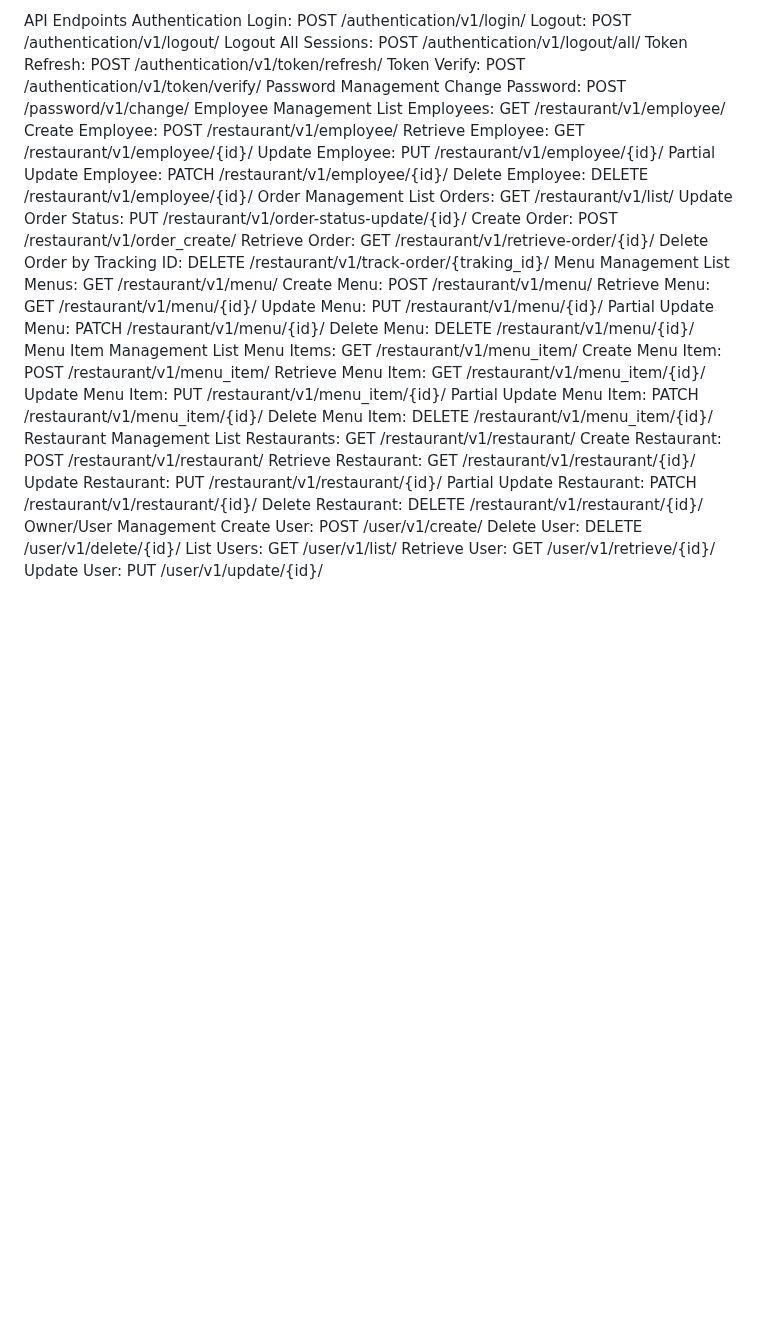
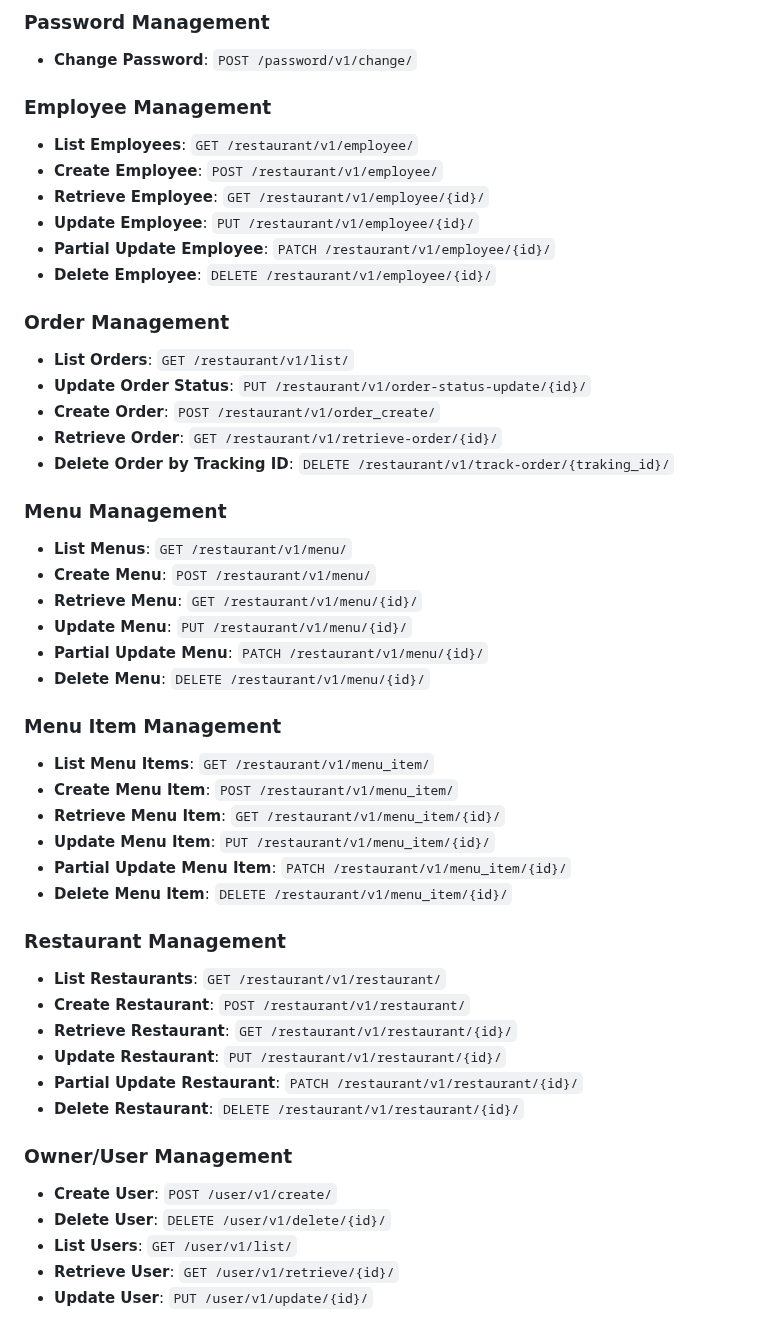
Before and after one commit to emoncse/Restaurant_Management_System_RMS, a Markdown page: README.md, the part around one of its changes. Drawn GitHub-style; blank space fills up the shorter version.

```diff
--- a/README.md
+++ b/README.md
@@ -90,50 +95,49 @@ The application should be accessible at http://localhost:8000/.
 
-API Endpoints
-Authentication
-Login: POST /authentication/v1/login/
-Logout: POST /authentication/v1/logout/
-Logout All Sessions: POST /authentication/v1/logout/all/
-Token Refresh: POST /authentication/v1/token/refresh/
-Token Verify: POST /authentication/v1/token/verify/
-Password Management
-Change Password: POST /password/v1/change/
-Employee Management
-List Employees: GET /restaurant/v1/employee/
-Create Employee: POST /restaurant/v1/employee/
-Retrieve Employee: GET /restaurant/v1/employee/{id}/
-Update Employee: PUT /restaurant/v1/employee/{id}/
-Partial Update Employee: PATCH /restaurant/v1/employee/{id}/
-Delete Employee: DELETE /restaurant/v1/employee/{id}/
-Order Management
-List Orders: GET /restaurant/v1/list/
-Update Order Status: PUT /restaurant/v1/order-status-update/{id}/
-Create Order: POST /restaurant/v1/order_create/
-Retrieve Order: GET /restaurant/v1/retrieve-order/{id}/
-Delete Order by Tracking ID: DELETE /restaurant/v1/track-order/{traking_id}/
-Menu Management
-List Menus: GET /restaurant/v1/menu/
-Create Menu: POST /restaurant/v1/menu/
-Retrieve Menu: GET /restaurant/v1/menu/{id}/
-Update Menu: PUT /restaurant/v1/menu/{id}/
-Partial Update Menu: PATCH /restaurant/v1/menu/{id}/
-Delete Menu: DELETE /restaurant/v1/menu/{id}/
-Menu Item Management
-List Menu Items: GET /restaurant/v1/menu_item/
-Create Menu Item: POST /restaurant/v1/menu_item/
-Retrieve Menu Item: GET /restaurant/v1/menu_item/{id}/
-Update Menu Item: PUT /restaurant/v1/menu_item/{id}/
-Partial Update Menu Item: PATCH /restaurant/v1/menu_item/{id}/
-Delete Menu Item: DELETE /restaurant/v1/menu_item/{id}/
-Restaurant Management
-List Restaurants: GET /restaurant/v1/restaurant/
-Create Restaurant: POST /restaurant/v1/restaurant/
-Retrieve Restaurant: GET /restaurant/v1/restaurant/{id}/
-Update Restaurant: PUT /restaurant/v1/restaurant/{id}/
-Partial Update Restaurant: PATCH /restaurant/v1/restaurant/{id}/
-Delete Restaurant: DELETE /restaurant/v1/restaurant/{id}/
-Owner/User Management
-Create User: POST /user/v1/create/
-Delete User: DELETE /user/v1/delete/{id}/
-List Users: GET /user/v1/list/
-Retrieve User: GET /user/v1/retrieve/{id}/
-Update User: PUT /user/v1/update/{id}/
+### Password Management
+- **Change Password**: `POST /password/v1/change/`
+
+### Employee Management
+- **List Employees**: `GET /restaurant/v1/employee/`
+- **Create Employee**: `POST /restaurant/v1/employee/`
+- **Retrieve Employee**: `GET /restaurant/v1/employee/{id}/`
+- **Update Employee**: `PUT /restaurant/v1/employee/{id}/`
+- **Partial Update Employee**: `PATCH /restaurant/v1/employee/{id}/`
+- **Delete Employee**: `DELETE /restaurant/v1/employee/{id}/`
+
+### Order Management
+- **List Orders**: `GET /restaurant/v1/list/`
+- **Update Order Status**: `PUT /restaurant/v1/order-status-update/{id}/`
+- **Create Order**: `POST /restaurant/v1/order_create/`
+- **Retrieve Order**: `GET /restaurant/v1/retrieve-order/{id}/`
+- **Delete Order by Tracking ID**: `DELETE /restaurant/v1/track-order/{traking_id}/`
+
+### Menu Management
+- **List Menus**: `GET /restaurant/v1/menu/`
+- **Create Menu**: `POST /restaurant/v1/menu/`
+- **Retrieve Menu**: `GET /restaurant/v1/menu/{id}/`
+- **Update Menu**: `PUT /restaurant/v1/menu/{id}/`
+- **Partial Update Menu**: `PATCH /restaurant/v1/menu/{id}/`
+- **Delete Menu**: `DELETE /restaurant/v1/menu/{id}/`
+
+### Menu Item Management
+- **List Menu Items**: `GET /restaurant/v1/menu_item/`
+- **Create Menu Item**: `POST /restaurant/v1/menu_item/`
+- **Retrieve Menu Item**: `GET /restaurant/v1/menu_item/{id}/`
+- **Update Menu Item**: `PUT /restaurant/v1/menu_item/{id}/`
+- **Partial Update Menu Item**: `PATCH /restaurant/v1/menu_item/{id}/`
+- **Delete Menu Item**: `DELETE /restaurant/v1/menu_item/{id}/`
+
+### Restaurant Management
+- **List Restaurants**: `GET /restaurant/v1/restaurant/`
+- **Create Restaurant**: `POST /restaurant/v1/restaurant/`
+- **Retrieve Restaurant**: `GET /restaurant/v1/restaurant/{id}/`
+- **Update Restaurant**: `PUT /restaurant/v1/restaurant/{id}/`
+- **Partial Update Restaurant**: `PATCH /restaurant/v1/restaurant/{id}/`
+- **Delete Restaurant**: `DELETE /restaurant/v1/restaurant/{id}/`
+
+### Owner/User Management
+- **Create User**: `POST /user/v1/create/`
+- **Delete User**: `DELETE /user/v1/delete/{id}/`
+- **List Users**: `GET /user/v1/list/`
+- **Retrieve User**: `GET /user/v1/retrieve/{id}/`
+- **Update User**: `PUT /user/v1/update/{id}/`
```
Also changed, not shown: other parts of README.md (+36 -31 lines).
